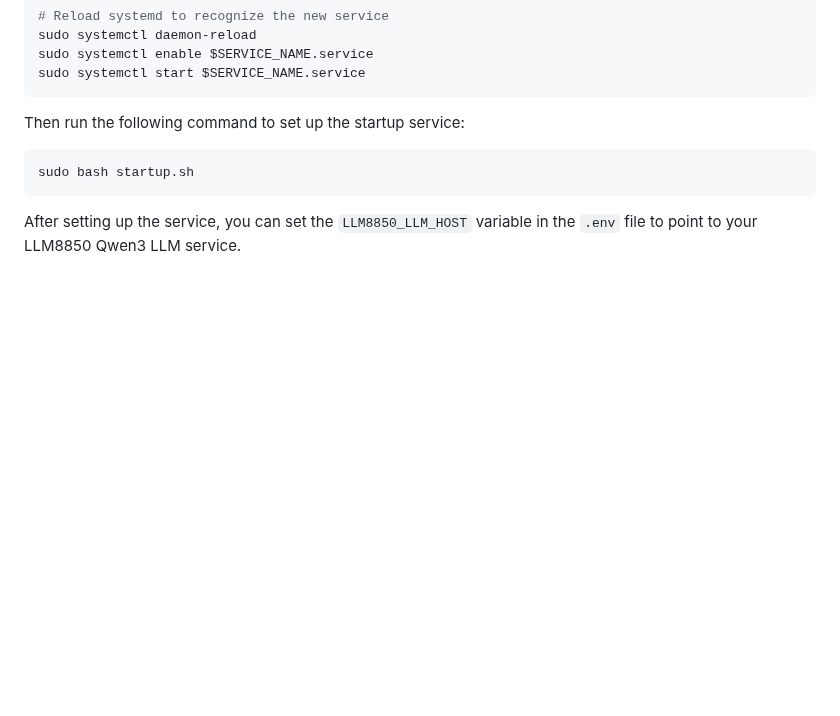
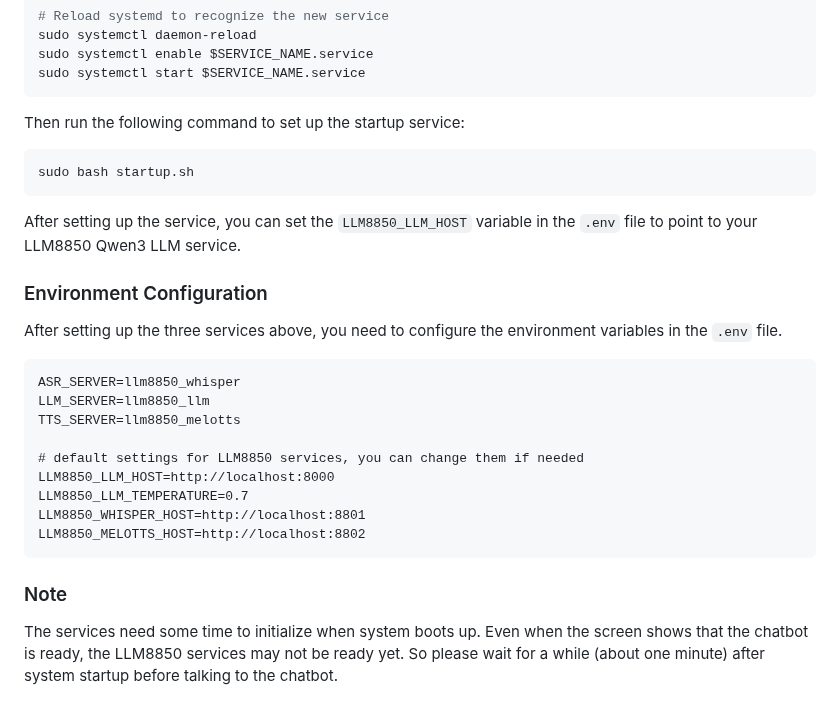
Before and after one commit to PiSugar/whisplay-ai-chatbot, a Markdown page: README-llm8850.md, the part around the change. Rendered like a GitHub page; blank space fills up the shorter version.

Commit message:
doc: llm8850

````diff
--- a/README-llm8850.md
+++ b/README-llm8850.md
@@ -112,3 +112,23 @@ sudo bash startup.sh
 ```
 
 After setting up the service, you can set the `LLM8850_LLM_HOST` variable in the `.env` file to point to your LLM8850 Qwen3 LLM service.
+
+### Environment Configuration
+
+After setting up the three services above, you need to configure the environment variables in the `.env` file.
+
+```
+ASR_SERVER=llm8850_whisper
+LLM_SERVER=llm8850_llm
+TTS_SERVER=llm8850_melotts
+
+# default settings for LLM8850 services, you can change them if needed
+LLM8850_LLM_HOST=http://localhost:8000
+LLM8850_LLM_TEMPERATURE=0.7
+LLM8850_WHISPER_HOST=http://localhost:8801
+LLM8850_MELOTTS_HOST=http://localhost:8802
+```
+
+### Note
+
+The services need some time to initialize when system boots up. Even when the screen shows that the chatbot is ready, the LLM8850 services may not be ready yet. So please wait for a while (about one minute) after system startup before talking to the chatbot.
````
